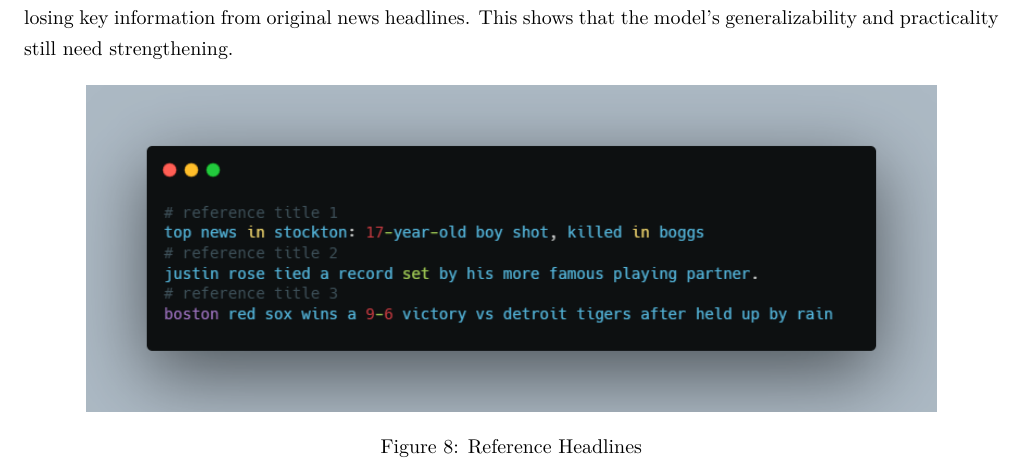
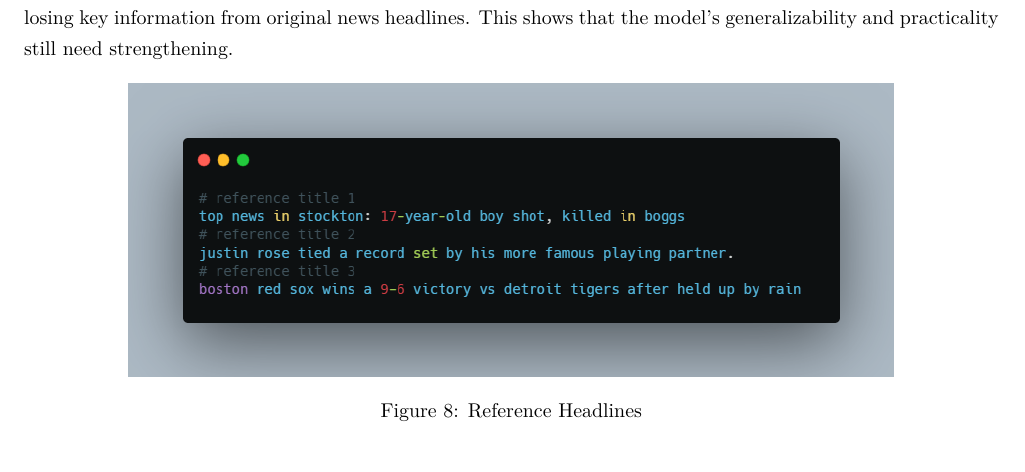
Before and after one commit to kolp323/UCAS_2025_AIMA_Project, a LaTeX document (report/report.tex): part of page 6 of 13 before the commit and part of page 6 of 12 after it, cut so that both start at the same text. Compiled offline with XeLaTeX.

Commit message:
Release the final report

```diff
--- a/report/report.tex
+++ b/report/report.tex
@@ -156,7 +156,7 @@
 
 \begin{figure}[H]
   \centering
-  \includegraphics[width=15cm]{fig/reference.png}
+  \includegraphics[width=13.5cm]{fig/reference.png}
   \caption{Reference Headlines}\label{fig:ref}
 \end{figure}
 \begin{figure}[H]
```
Also changed, not shown: PENS-Personalized-News-Headline-Generation/prompt_engineering_approach/requirements.txt (added, +13 -0 lines), report/report.pdf, report/report.tex (2 more changed lines), 1 other file.
